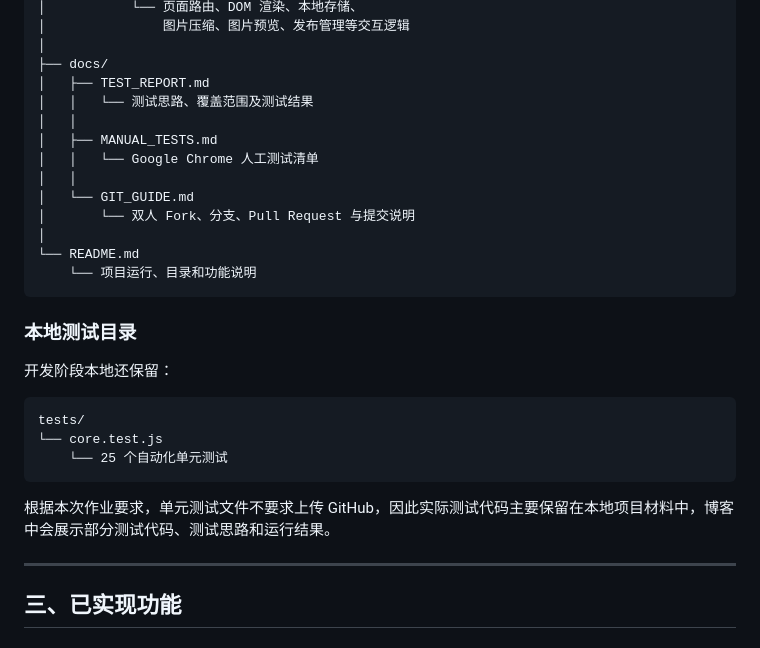
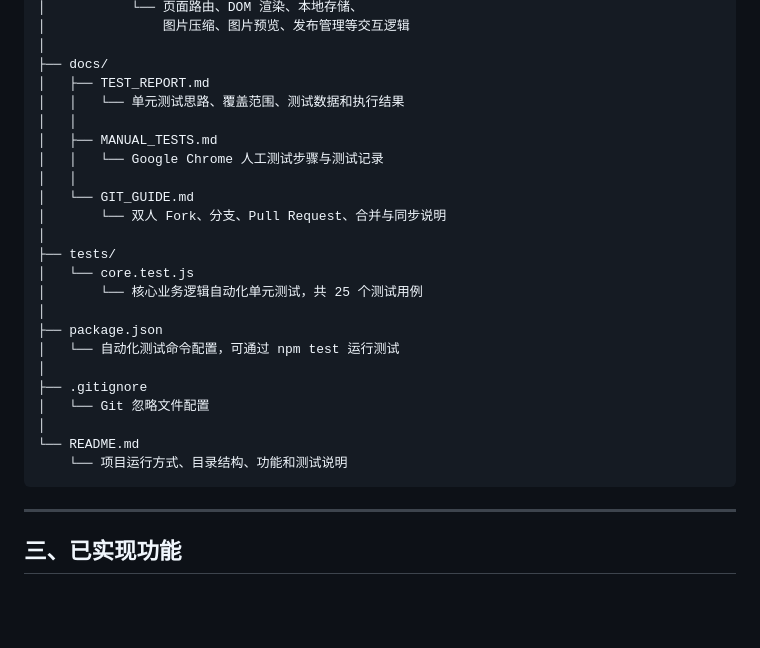
Before and after one commit to cccch412/102402107-102402108, a Markdown page: README.md, the part around the change. Drawn GitHub-style; blank space fills up the shorter version.

Commit message:
完善项目说明
完善项目的目录

````diff
--- a/README.md
+++ b/README.md
@@ -66,29 +66,27 @@
 │
 ├── docs/
 │   ├── TEST_REPORT.md
-│   │   └── 测试思路、覆盖范围及测试结果
+│   │   └── 单元测试思路、覆盖范围、测试数据和执行结果
 │   │
 │   ├── MANUAL_TESTS.md
-│   │   └── Google Chrome 人工测试清单
+│   │   └── Google Chrome 人工测试步骤与测试记录
 │   │
 │   └── GIT_GUIDE.md
-│       └── 双人 Fork、分支、Pull Request 与提交说明
+│       └── 双人 Fork、分支、Pull Request、合并与同步说明
+│
+├── tests/
+│   └── core.test.js
+│       └── 核心业务逻辑自动化单元测试，共 25 个测试用例
+│
+├── package.json
+│   └── 自动化测试命令配置，可通过 npm test 运行测试
+│
+├── .gitignore
+│   └── Git 忽略文件配置
 │
 └── README.md
-    └── 项目运行、目录和功能说明
+    └── 项目运行方式、目录结构、功能和测试说明
 ```
-
-### 本地测试目录
-
-开发阶段本地还保留：
-
-```text
-tests/
-└── core.test.js
-    └── 25 个自动化单元测试
-```
-
-根据本次作业要求，单元测试文件不要求上传 GitHub，因此实际测试代码主要保留在本地项目材料中，博客中会展示部分测试代码、测试思路和运行结果。
 
 ---
 
````
